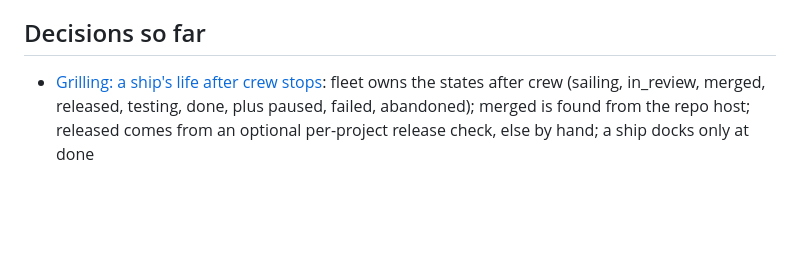
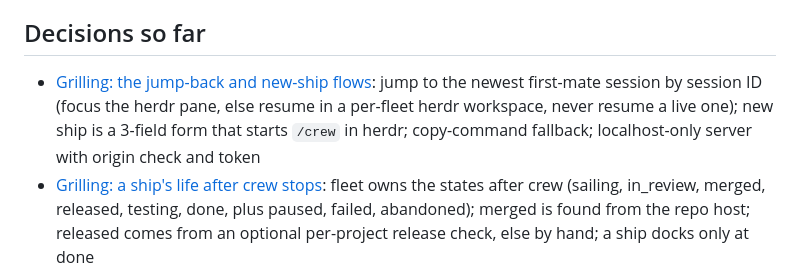
Before and after one commit to sabasayer/fleet, a Markdown page: .scratch/fleet/map.md, the part around the change. Rendered like a GitHub page; blank space fills up the shorter version.

Commit message:
docs: resolve jump-back and new-ship ticket
Co-Authored-By: Claude Opus 5.5 <noreply@anthropic.com>

```diff
--- a/.scratch/fleet/map.md
+++ b/.scratch/fleet/map.md
@@ -19,6 +19,7 @@ A build-ready spec for fleet v1, plus build tickets that `/crew` can run. Fleet
 
 ## Decisions so far
 
+- [Grilling: the jump-back and new-ship flows](issues/05-grilling-jump-back-new-ship.md): jump to the newest first-mate session by session ID (focus the herdr pane, else resume in a per-fleet herdr workspace, never resume a live one); new ship is a 3-field form that starts `/crew` in herdr; copy-command fallback; localhost-only server with origin check and token
 - [Grilling: a ship's life after crew stops](issues/03-grilling-ship-lifecycle.md): fleet owns the states after crew (sailing, in_review, merged, released, testing, done, plus paused, failed, abandoned); merged is found from the repo host; released comes from an optional per-project release check, else by hand; a ship docks only at done
 - [Research: how to jump back to a running crew session](issues/01-research-jump-back.md): herdr covers all cases by Claude session ID: focus the live pane, resume in a new pane when gone, start a new pane with a fleet-made session ID; Remote Control does not fit v1
 - [Research: pixel-art tooling and rendering for an AI-built sea view](issues/02-research-pixel-tooling.md): live sprites drawn in code (adapted from crew-board), static art with claude-pxl, Canvas 2D with HTML on top; no Aseprite, no PixiJS for v1
```
Also changed, not shown: 2 other files.
